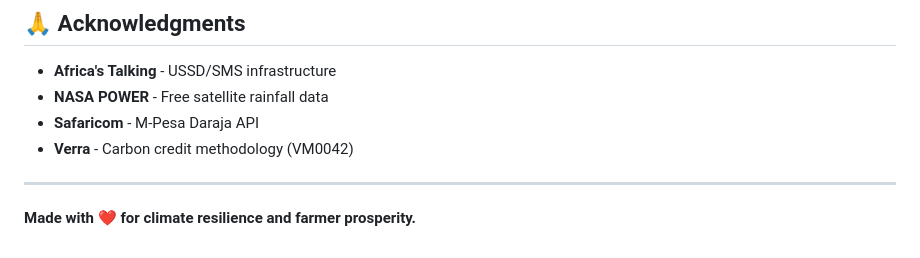
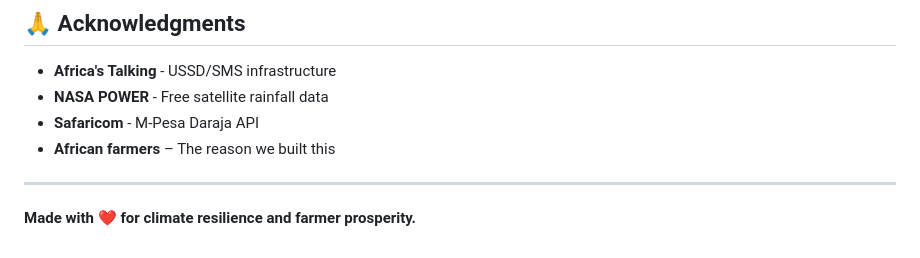
Before and after one commit to Wendy-Okoth/RainBank, a Markdown page: README.md, the part around the change. GitHub-like rendering.

Commit message:
Update README with new entry for African farmers

```diff
--- a/README.md
+++ b/README.md
@@ -235,7 +235,7 @@ MIT License - free for non-commercial and humanitarian use.
 - **Africa's Talking** - USSD/SMS infrastructure
 - **NASA POWER** - Free satellite rainfall data
 - **Safaricom** - M-Pesa Daraja API
-- **Verra** - Carbon credit methodology (VM0042)
+- **African farmers** – The reason we built this
 
 ---
 
```
